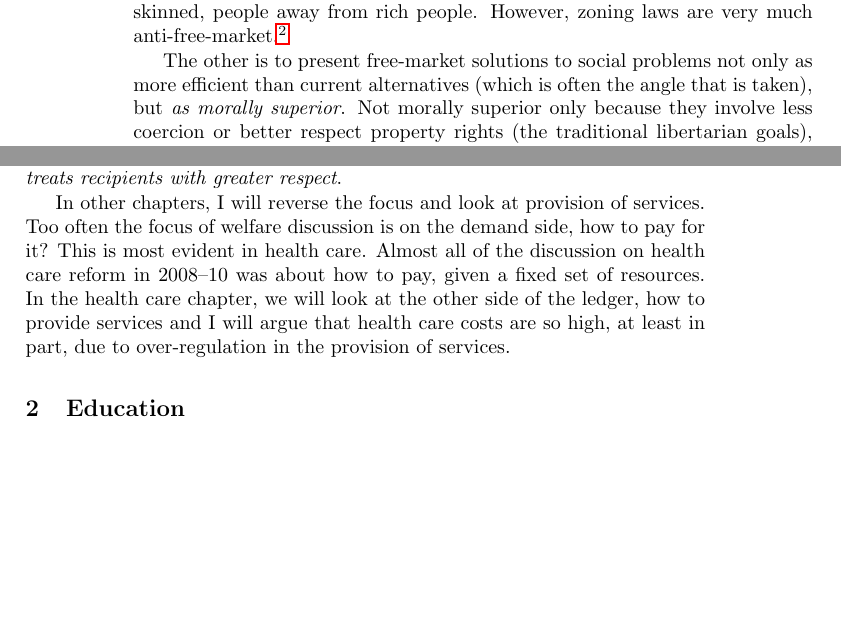
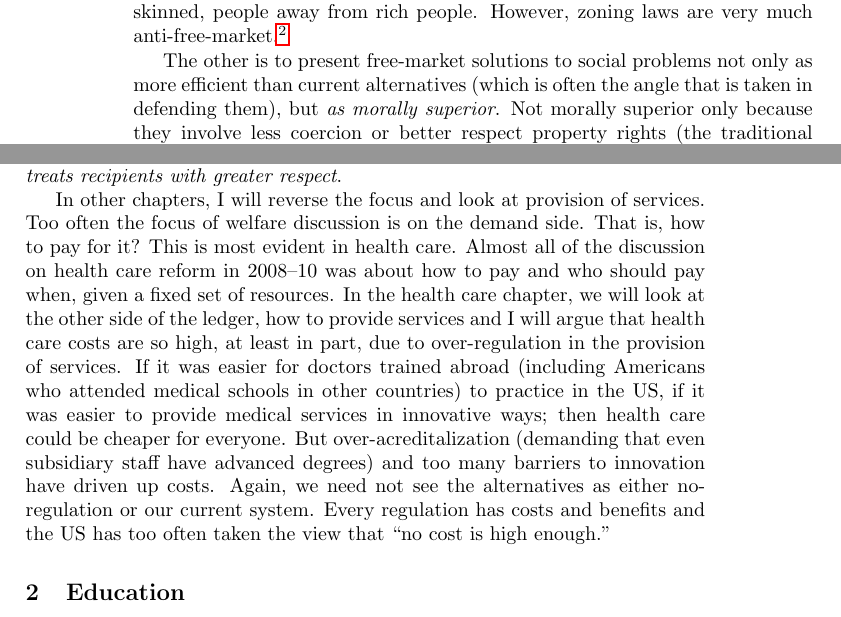
Before and after one commit to luispedro/libertarian-welfare, a LaTeX thesis (book/libertarian-welfare.tex, which reads book/introduction.tex): two parts of pages 2 and 3 of 4, joined at a grey line, cut so that both start at the same text, the shorter picture padded with empty space. Compiled offline with pdfLaTeX.

Commit message:
TXT Improve text

```diff
--- a/book/introduction.tex
+++ b/book/introduction.tex
@@ -68,6 +64,6 @@ for a perfect example. Matt Yglesias makes the same point in his wonderful book
 
 The other is to present free-market solutions to social problems not only as
 more efficient than current alternatives (which is often the angle that is
-taken), but \emph{as morally superior}. Not morally superior only because they
-involve less coercion or better respect property rights (the traditional
-libertarian goals), but morally superior because of the way in which recipients
+taken in defending them), but \emph{as morally superior}. Not morally superior
+only because they involve less coercion or better respect property rights (the
+traditional libertarian goals), but morally superior because of the way in
@@ -97,9 +93,18 @@ no effect on grades or other outcomes, school choice would be the more moral
 system because it treats recipients with greater respect}.
 
 In other chapters, I will reverse the focus and look at provision of services.
-Too often the focus of welfare discussion is on the demand side, how to pay for
-it? This is most evident in health care. Almost all of the discussion on health
-care reform in 2008--10 was about how to pay, given a fixed set of resources.
-In the health care chapter, we will look at the other side of the ledger, how
-to provide services and I will argue that health care costs are so high, at
-least in part, due to over-regulation in the provision of services.
+Too often the focus of welfare discussion is on the demand side. That is, how
+to pay for it? This is most evident in health care. Almost all of the
+discussion on health care reform in 2008--10 was about how to pay and who
+should pay when, given a fixed set of resources.  In the health care chapter,
+we will look at the other side of the ledger, how to provide services and I
+will argue that health care costs are so high, at least in part, due to
+over-regulation in the provision of services. If it was easier for doctors
+trained abroad (including Americans who attended medical schools in other
+countries) to practice in the US, if it was easier to provide medical services
+in innovative ways; then health care could be cheaper for everyone. But
+over-acreditalization (demanding that even subsidiary staff have advanced
+degrees) and too many barriers to innovation have driven up costs. Again, we
+need not see the alternatives as either no-regulation or our current system.
+Every regulation has costs and benefits and the US has too often taken the view
+that ``no cost is high enough.''
```
Also changed, not shown: book/introduction.tex (12 more changed lines).
